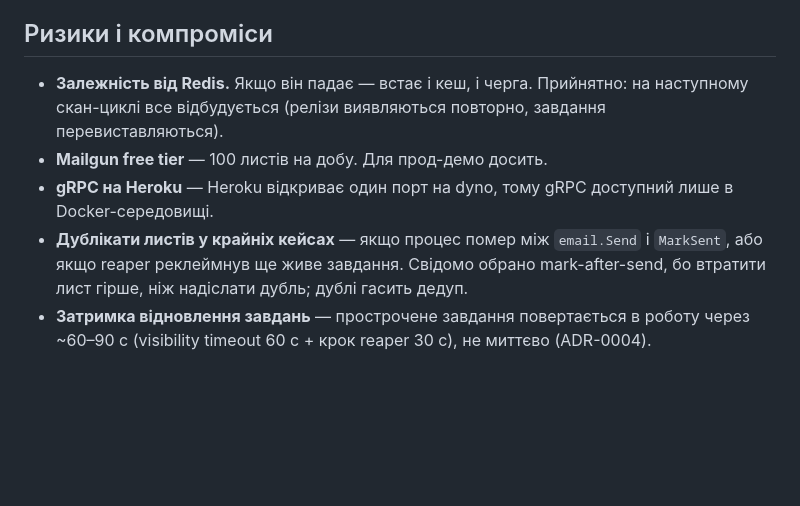
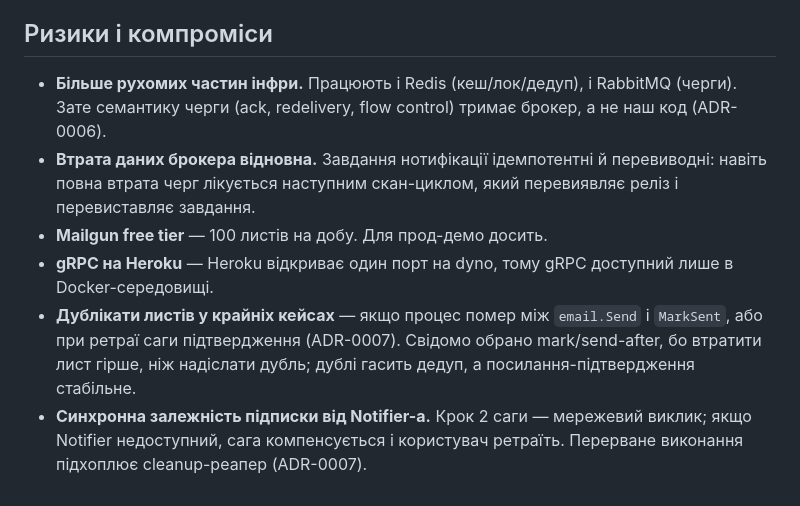
Before and after one commit to GenesisEducationKyiv/software-engineering-school-6-0-talmichael1, a Markdown page: docs/sdr.md, the part around one of its changes. GitHub-like rendering; blank space fills up the shorter version.

```diff
--- a/docs/sdr.md
+++ b/docs/sdr.md
@@ -84,16 +117,19 @@ GitHub-репозиторіїв. Коли в обраному репо зʼяв
 
 ## Ризики і компроміси
 
-- **Залежність від Redis.** Якщо він падає — встає і кеш, і черга. Прийнятно:
-  на наступному скан-циклі все відбудується (релізи виявляються повторно,
-  завдання перевиставляються).
+- **Більше рухомих частин інфри.** Працюють і Redis (кеш/лок/дедуп), і RabbitMQ
+  (черги). Зате семантику черги (ack, redelivery, flow control) тримає брокер, а
+  не наш код (ADR-0006).
+- **Втрата даних брокера відновна.** Завдання нотифікації ідемпотентні й
+  перевиводні: навіть повна втрата черг лікується наступним скан-циклом, який
+  перевиявляє реліз і перевиставляє завдання.
 - **Mailgun free tier** — 100 листів на добу. Для прод-демо досить.
 - **gRPC на Heroku** — Heroku відкриває один порт на dyno, тому gRPC
   доступний лише в Docker-середовищі.
-- **Дублікати листів у крайніх кейсах** — якщо процес помер між
-  `email.Send` і `MarkSent`, або якщо reaper реклеймнув ще живе завдання.
-  Свідомо обрано mark-after-send, бо втратити лист гірше, ніж надіслати дубль;
-  дублі гасить дедуп.
-- **Затримка відновлення завдань** — прострочене завдання повертається в роботу
-  через ~60–90 с (visibility timeout 60 с + крок reaper 30 с), не миттєво
-  (ADR-0004).
+- **Дублікати листів у крайніх кейсах** — якщо процес помер між `email.Send` і
+  `MarkSent`, або при ретраї саги підтвердження (ADR-0007). Свідомо обрано
+  mark/send-after, бо втратити лист гірше, ніж надіслати дубль; дублі гасить дедуп,
+  а посилання-підтвердження стабільне.
+- **Синхронна залежність підписки від Notifier-а.** Крок 2 саги — мережевий виклик;
+  якщо Notifier недоступний, сага компенсується і користувач ретраїть. Перерване
+  виконання підхоплює cleanup-реапер (ADR-0007).
```
Also changed, not shown: other parts of docs/sdr.md (+63 -30 lines), docs/adr/0007-orchestrated-saga-subscribe.md (added, +145 -0 lines).
